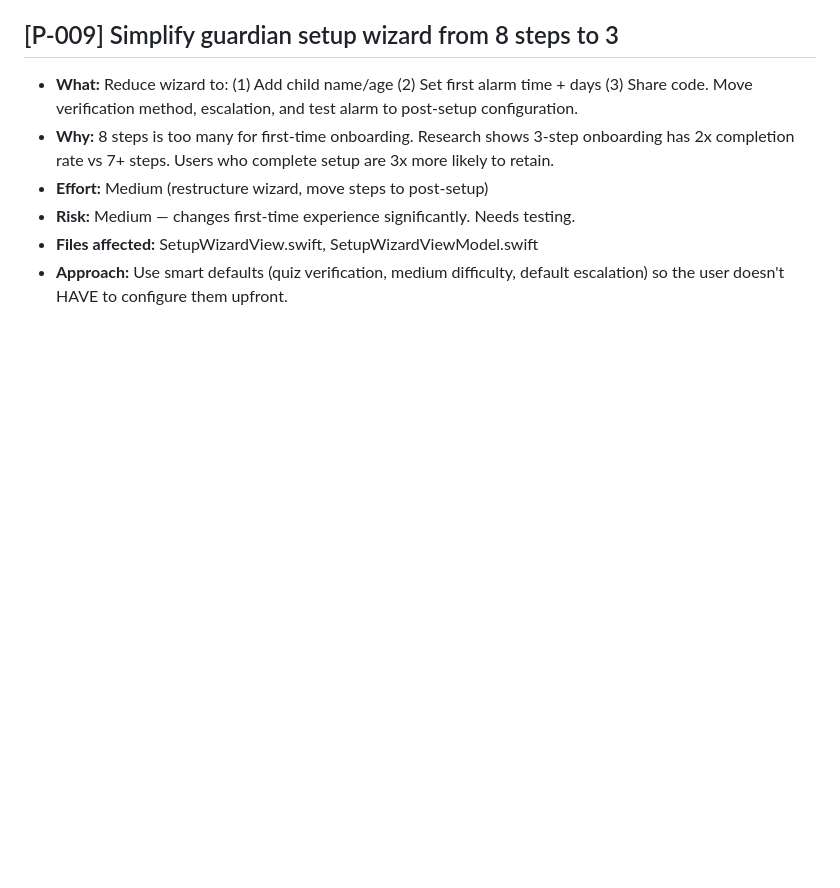
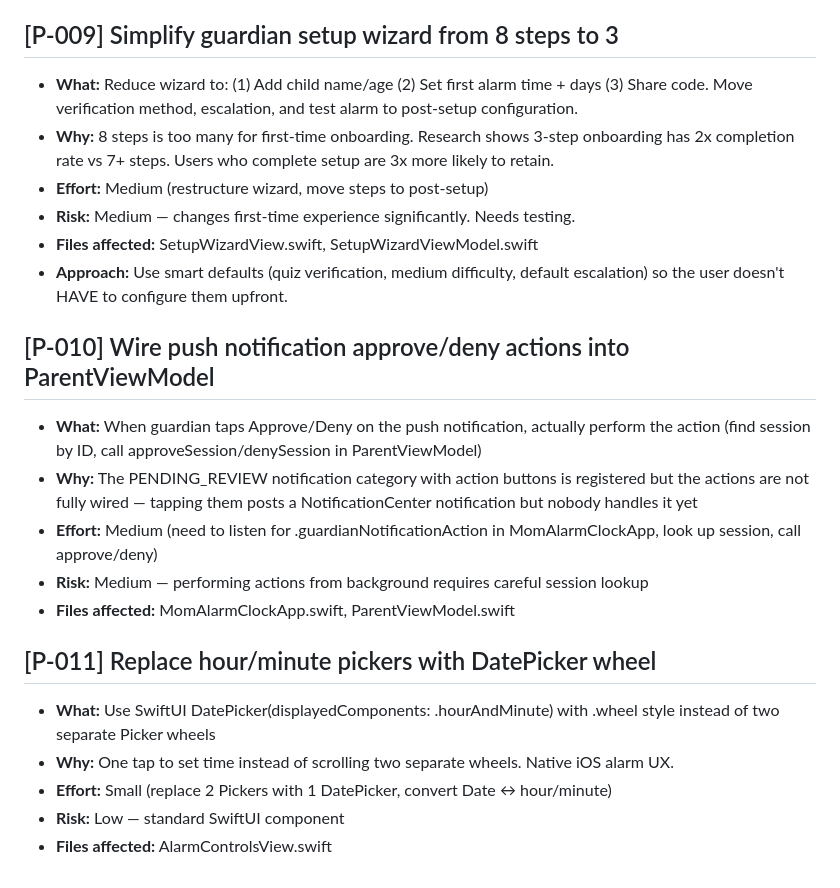
Before and after one commit to robosecure/mom-alarm-clock, a Markdown page: PROPOSALS.md, the part around the change. Rendered like a GitHub page; blank space fills up the shorter version.

Commit message:
C28-DOCS: add proposals P-010 (wire push actions) and P-011 (DatePicker wheel)
P-010: Wire approve/deny notification actions into ParentViewModel
P-011: Replace hour/minute Pickers with DatePicker wheel for faster alarm setup

Co-Authored-By: Claude Opus 4.6 (1M context) <noreply@anthropic.com>

```diff
--- a/PROPOSALS.md
+++ b/PROPOSALS.md
@@ -67,3 +67,17 @@ These are improvements identified during overnight sessions that need human revi
 - **Risk:** Medium — changes first-time experience significantly. Needs testing.
 - **Files affected:** SetupWizardView.swift, SetupWizardViewModel.swift
 - **Approach:** Use smart defaults (quiz verification, medium difficulty, default escalation) so the user doesn't HAVE to configure them upfront.
+
+## [P-010] Wire push notification approve/deny actions into ParentViewModel
+- **What:** When guardian taps Approve/Deny on the push notification, actually perform the action (find session by ID, call approveSession/denySession in ParentViewModel)
+- **Why:** The PENDING_REVIEW notification category with action buttons is registered but the actions are not fully wired — tapping them posts a NotificationCenter notification but nobody handles it yet
+- **Effort:** Medium (need to listen for .guardianNotificationAction in MomAlarmClockApp, look up session, call approve/deny)
+- **Risk:** Medium — performing actions from background requires careful session lookup
+- **Files affected:** MomAlarmClockApp.swift, ParentViewModel.swift
+
+## [P-011] Replace hour/minute pickers with DatePicker wheel
+- **What:** Use SwiftUI DatePicker(displayedComponents: .hourAndMinute) with .wheel style instead of two separate Picker wheels
+- **Why:** One tap to set time instead of scrolling two separate wheels. Native iOS alarm UX.
+- **Effort:** Small (replace 2 Pickers with 1 DatePicker, convert Date ↔ hour/minute)
+- **Risk:** Low — standard SwiftUI component
+- **Files affected:** AlarmControlsView.swift
```
